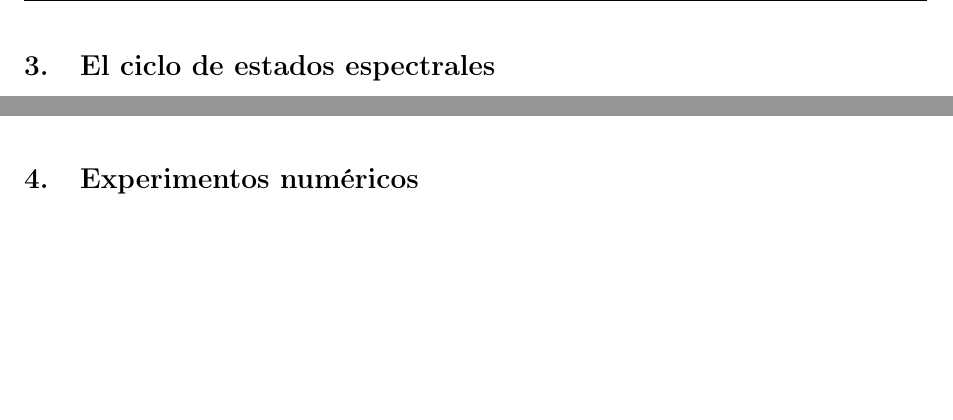
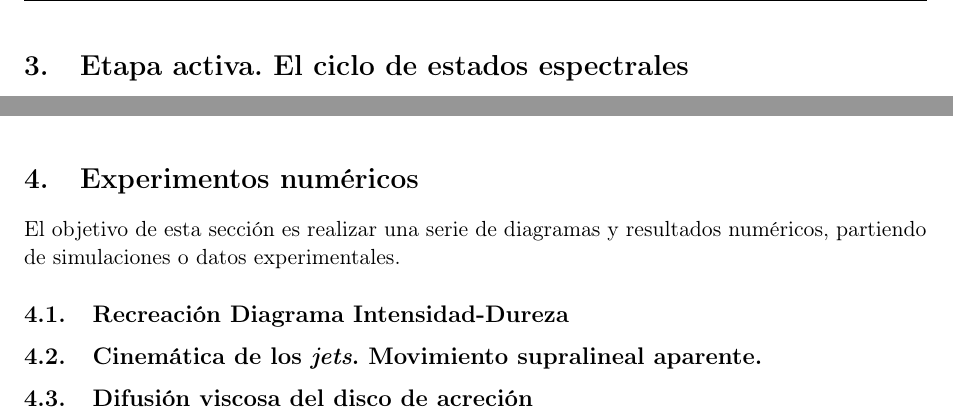
Before and after one commit to LucasBerredo/Microquasars, a LaTeX document (main.tex, which reads estados_espectrales.tex, exp_numericos.tex): two parts of pages 6 and 7 of 8, joined at a grey line, cut so that both start at the same text, the shorter picture padded with empty space. Compiled offline with pdfLaTeX.

Commit message:
Outline experimentos numéricos

```diff
--- a/estados_espectrales.tex
+++ b/estados_espectrales.tex
@@ -1 +1 @@
-\section{El ciclo de estados espectrales}
+\section{Etapa activa. El ciclo de estados espectrales}
--- a/exp_numericos.tex
+++ b/exp_numericos.tex
@@ -1 +1,22 @@
 \section{Experimentos numéricos}
+
+\noindent El objetivo de esta sección es realizar una serie de diagramas y resultados numéricos, partiendo de simulaciones o datos experimentales.
+
+\subsection{Recreación Diagrama Intensidad-Dureza}
+
+% Descripción matemática del diagrama
+% Fuentes de datos experimentales
+% Implementación
+% Resultados
+
+\subsection{Cinemática de los \textit{jets}. Movimiento supralineal aparente.}
+
+% Descricpión matemática del problema
+% Simulación
+% Resultados
+
+\subsection{Difusión viscosa del disco de acreción}
+
+% Descripción matemática del problema
+% Método de resolución numérica de EDP
+% Resultados
```
Also changed, not shown: main.tex (+1 -1 lines), main.pdf.
